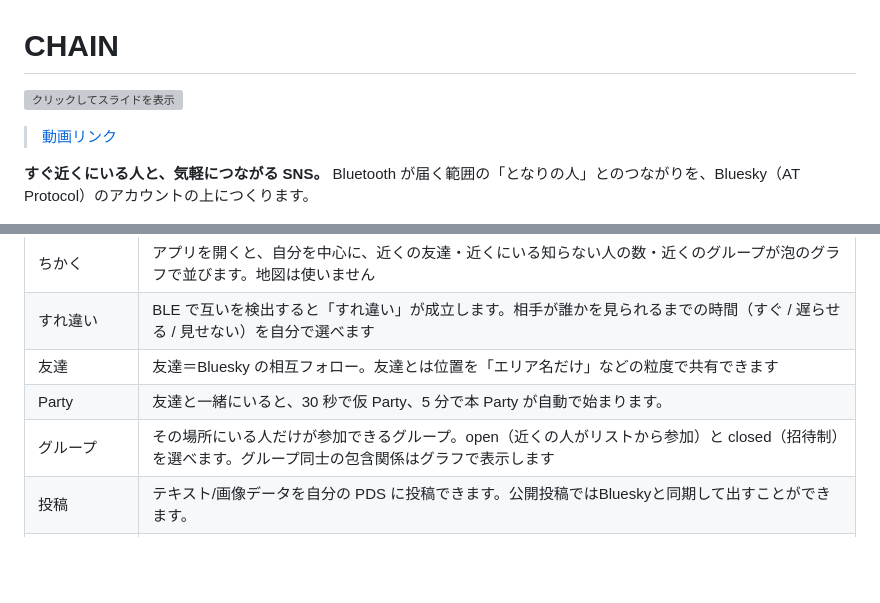
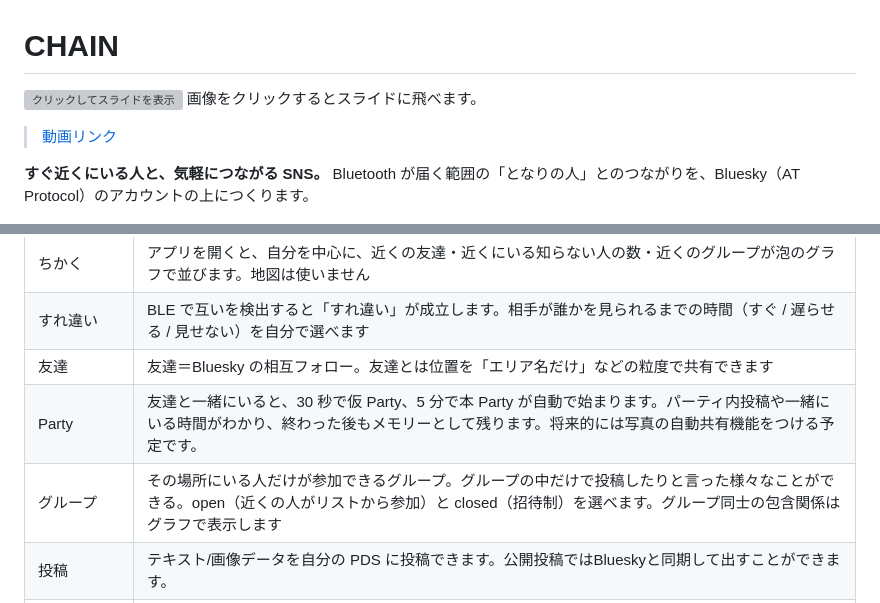
Before and after one commit to jphacks/os_2614, a Markdown page: README.md, 2 parts joined by grey strips. Rendered like a GitHub page; blank space fills up the shorter version; grey boxes are pictures that could not be loaded.

Commit message:
docs(readme): update readme.md

```diff
--- a/README.md
+++ b/README.md
@@ -1,6 +1,7 @@
 # CHAIN
 
 [![クリックしてスライドを表示](https://pub-64789ce940c149c9a267731997ad2d23.r2.dev/slide_1.png)](https://pub-64789ce940c149c9a267731997ad2d23.r2.dev/CHAIN%20slide.pdf)
+画像をクリックするとスライドに飛べます。
 
 > [動画リンク](https://pub-64789ce940c149c9a267731997ad2d23.r2.dev/chain-demo.mp4)
 
@@ -20,8 +21,8 @@ CHAIN は Android アプリです。Bluesky のアカウントでログインし
 | ちかく       | アプリを開くと、自分を中心に、近くの友達・近くにいる知らない人の数・近くのグループが泡のグラフで並びます。地図は使いません                   |
 | すれ違い      | BLE で互いを検出すると「すれ違い」が成立します。相手が誰かを見られるまでの時間（すぐ / 遅らせる / 見せない）を自分で選べます             |
 | 友達        | 友達＝Bluesky の相互フォロー。友達とは位置を「エリア名だけ」などの粒度で共有できます                                  |
-| Party     | 友達と一緒にいると、30 秒で仮 Party、5 分で本 Party が自動で始まります。                                   |
-| グループ      | その場所にいる人だけが参加できるグループ。open（近くの人がリストから参加）と closed（招待制）を選べます。グループ同士の包含関係はグラフで表示します |
+| Party     | 友達と一緒にいると、30 秒で仮 Party、5 分で本 Party が自動で始まります。パーティ内投稿や一緒にいる時間がわかり、終わった後もメモリーとして残ります。将来的には写真の自動共有機能をつける予定です。                                   |
+| グループ      | その場所にいる人だけが参加できるグループ。グループの中だけで投稿したりと言った様々なことができる。open（近くの人がリストから参加）と closed（招待制）を選べます。グループ同士の包含関係はグラフで表示します |
 | 投稿        | テキスト/画像データを自分の PDS に投稿できます。公開投稿ではBlueskyと同期して出すことができます。                         |
 | memory・統計 | 終わった Party の写真と投稿、すれ違いの回数や友達の数を振り返れます                                           |
 | プロフィール    | 名前、自己紹介、ステータスメッセージ、アイコン、ヘッダーを好きに設定できます。これもATProtocolと互換性があるためBlueskyと同期されます。    |
```
